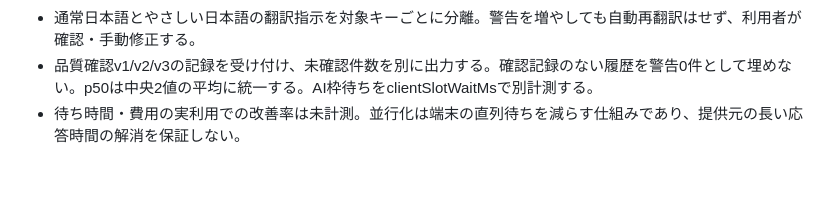
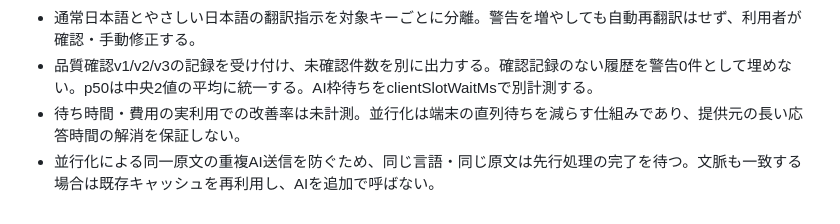
Before and after one commit to hiroakiaa/tsuyaku-kun, a Markdown page: docs/cost-review.md, the part around the change. Drawn GitHub-style; blank space fills up the shorter version.

Commit message:
Faithful pipeline: docs/cost-review.md

```diff
--- a/docs/cost-review.md
+++ b/docs/cost-review.md
@@ -156,3 +156,4 @@ Use script and ordinary English-word evidence to accept a selected JA/EN languag
 - 通常日本語とやさしい日本語の翻訳指示を対象キーごとに分離。警告を増やしても自動再翻訳はせず、利用者が確認・手動修正する。
 - 品質確認v1/v2/v3の記録を受け付け、未確認件数を別に出力する。確認記録のない履歴を警告0件として埋めない。p50は中央2値の平均に統一する。AI枠待ちをclientSlotWaitMsで別計測する。
 - 待ち時間・費用の実利用での改善率は未計測。並行化は端末の直列待ちを減らす仕組みであり、提供元の長い応答時間の解消を保証しない。
+- 並行化による同一原文の重複AI送信を防ぐため、同じ言語・同じ原文は先行処理の完了を待つ。文脈も一致する場合は既存キャッシュを再利用し、AIを追加で呼ばない。
```
